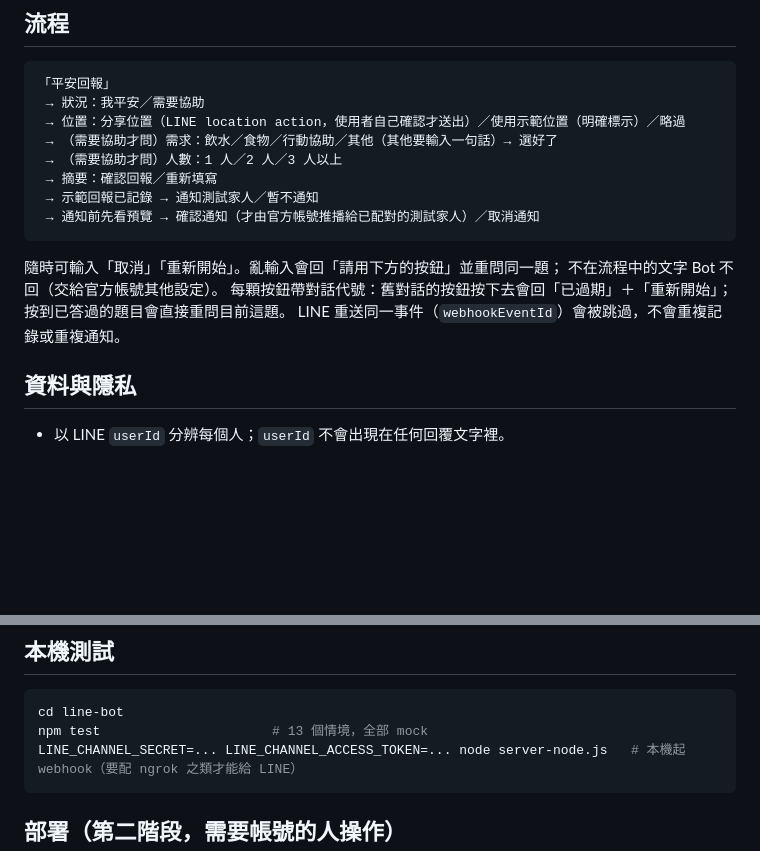
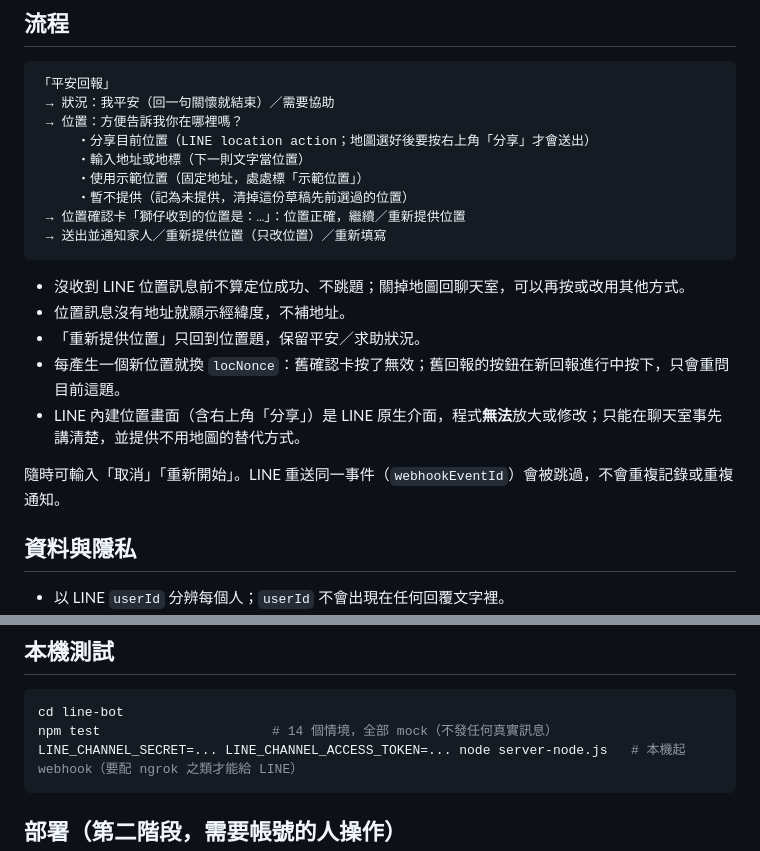
Before and after one commit to xup6jammy/fuan-map, a Markdown page: line-bot/README.md, 2 parts joined by grey strips. Drawn GitHub-style; blank space fills up the shorter version.

Commit message:
line-bot：README 更新位置流程說明

````diff
--- a/line-bot/README.md
+++ b/line-bot/README.md
@@ -9,19 +9,23 @@ GitHub Pages 只放靜態網頁（地圖、`safety-demo.html` 保留不變）。
 
 ```
 「平安回報」
- → 狀況：我平安／需要協助
- → 位置：分享位置（LINE location action，使用者自己確認才送出）／使用示範位置（明確標示）／略過
- → （需要協助才問）需求：飲水／食物／行動協助／其他（其他要輸入一句話）→ 選好了
- → （需要協助才問）人數：1 人／2 人／3 人以上
- → 摘要：確認回報／重新填寫
- → 示範回報已記錄 → 通知測試家人／暫不通知
- → 通知前先看預覽 → 確認通知（才由官方帳號推播給已配對的測試家人）／取消通知
+ → 狀況：我平安（回一句關懷就結束）／需要協助
+ → 位置：方便告訴我你在哪裡嗎？
+     ・分享目前位置（LINE location action；地圖選好後要按右上角「分享」才會送出）
+     ・輸入地址或地標（下一則文字當位置）
+     ・使用示範位置（固定地址，處處標「示範位置」）
+     ・暫不提供（記為未提供，清掉這份草稿先前選過的位置）
+ → 位置確認卡「獅仔收到的位置是：…」：位置正確，繼續／重新提供位置
+ → 送出並通知家人／重新提供位置（只改位置）／重新填寫
 ```
 
-隨時可輸入「取消」「重新開始」。亂輸入會回「請用下方的按鈕」並重問同一題；
-不在流程中的文字 Bot 不回（交給官方帳號其他設定）。
-每顆按鈕帶對話代號：舊對話的按鈕按下去會回「已過期」＋「重新開始」；按到已答過的題目會直接重問目前這題。
-LINE 重送同一事件（`webhookEventId`）會被跳過，不會重複記錄或重複通知。
+- 沒收到 LINE 位置訊息前不算定位成功、不跳題；關掉地圖回聊天室，可以再按或改用其他方式。
+- 位置訊息沒有地址就顯示經緯度，不補地址。
+- 「重新提供位置」只回到位置題，保留平安／求助狀況。
+- 每產生一個新位置就換 `locNonce`：舊確認卡按了無效；舊回報的按鈕在新回報進行中按下，只會重問目前這題。
+- LINE 內建位置畫面（含右上角「分享」）是 LINE 原生介面，程式**無法**放大或修改；只能在聊天室事先講清楚，並提供不用地圖的替代方式。
+
+隨時可輸入「取消」「重新開始」。LINE 重送同一事件（`webhookEventId`）會被跳過，不會重複記錄或重複通知。
 
 ## 資料與隱私
 
@@ -55,7 +59,7 @@ line-bot/
 
 ```bash
 cd line-bot
-npm test                      # 13 個情境，全部 mock
+npm test                      # 14 個情境，全部 mock（不發任何真實訊息）
 LINE_CHANNEL_SECRET=... LINE_CHANNEL_ACCESS_TOKEN=... node server-node.js   # 本機起 webhook（要配 ngrok 之類才能給 LINE）
 ```
 
````
